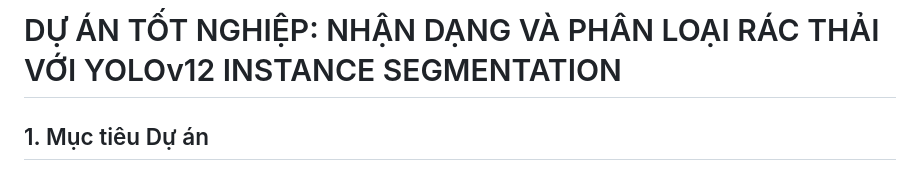
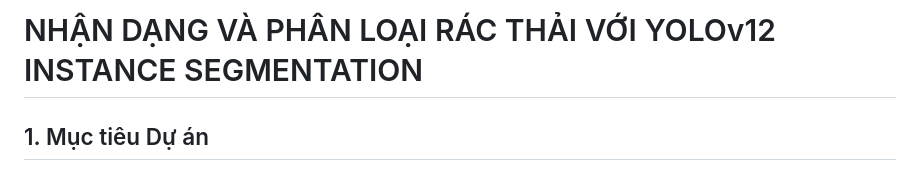
Before and after one commit to Tien935/DoAnChuyenNganh, a Markdown page: README.md, the part around the change. Drawn GitHub-style.

```diff
--- a/README.md
+++ b/README.md
@@ -1,4 +1,4 @@
-# DỰ ÁN TỐT NGHIỆP: NHẬN DẠNG VÀ PHÂN LOẠI RÁC THẢI VỚI YOLOv12 INSTANCE SEGMENTATION
+# NHẬN DẠNG VÀ PHÂN LOẠI RÁC THẢI VỚI YOLOv12 INSTANCE SEGMENTATION
 
 ## 1. Mục tiêu Dự án
 Dự án nhằm mục đích xây dựng một hệ thống học sâu (Deep Learning) sử dụng kiến trúc YOLOv12 mới nhất để không chỉ **nhận diện (Detection)** mà còn **phân vùng điểm ảnh (Instance Segmentation)** chính xác 16 loại rác thải khác nhau.
```
